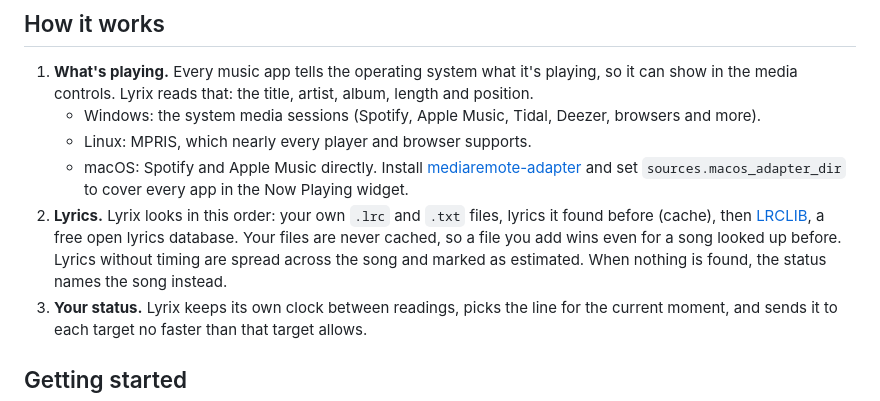
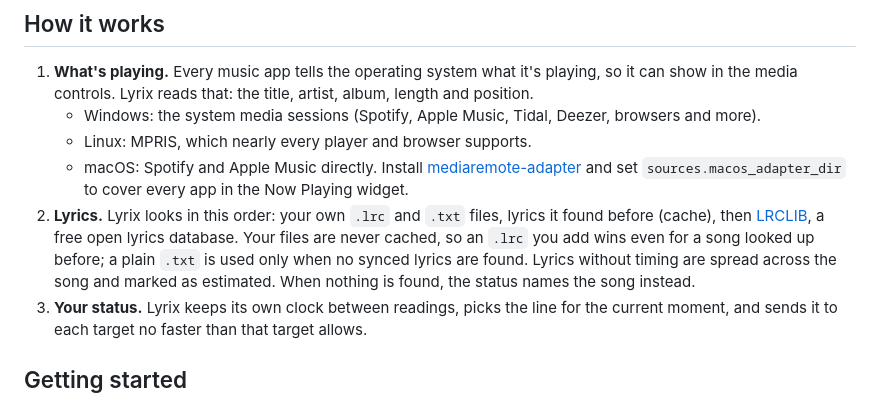
Before and after one commit to Ggaming5005/Lyrixx, a Markdown page: app/README.md, the part around the change. Drawn GitHub-style.

```diff
--- a/app/README.md
+++ b/app/README.md
@@ -18,7 +18,7 @@ This page covers the `lyrix` command, every setting and development. For the app
    - Windows: the system media sessions (Spotify, Apple Music, Tidal, Deezer, browsers and more).
    - Linux: MPRIS, which nearly every player and browser supports.
    - macOS: Spotify and Apple Music directly. Install [mediaremote-adapter](https://github.com/ungive/mediaremote-adapter) and set `sources.macos_adapter_dir` to cover every app in the Now Playing widget.
-2. **Lyrics.** Lyrix looks in this order: your own `.lrc` and `.txt` files, lyrics it found before (cache), then [LRCLIB](https://lrclib.net), a free open lyrics database. Your files are never cached, so a file you add wins even for a song looked up before. Lyrics without timing are spread across the song and marked as estimated. When nothing is found, the status names the song instead.
+2. **Lyrics.** Lyrix looks in this order: your own `.lrc` and `.txt` files, lyrics it found before (cache), then [LRCLIB](https://lrclib.net), a free open lyrics database. Your files are never cached, so an `.lrc` you add wins even for a song looked up before; a plain `.txt` is used only when no synced lyrics are found. Lyrics without timing are spread across the song and marked as estimated. When nothing is found, the status names the song instead.
 3. **Your status.** Lyrix keeps its own clock between readings, picks the line for the current moment, and sends it to each target no faster than that target allows.
 
 ## Getting started
```
Also changed, not shown: README.md (+1 -1 lines).
